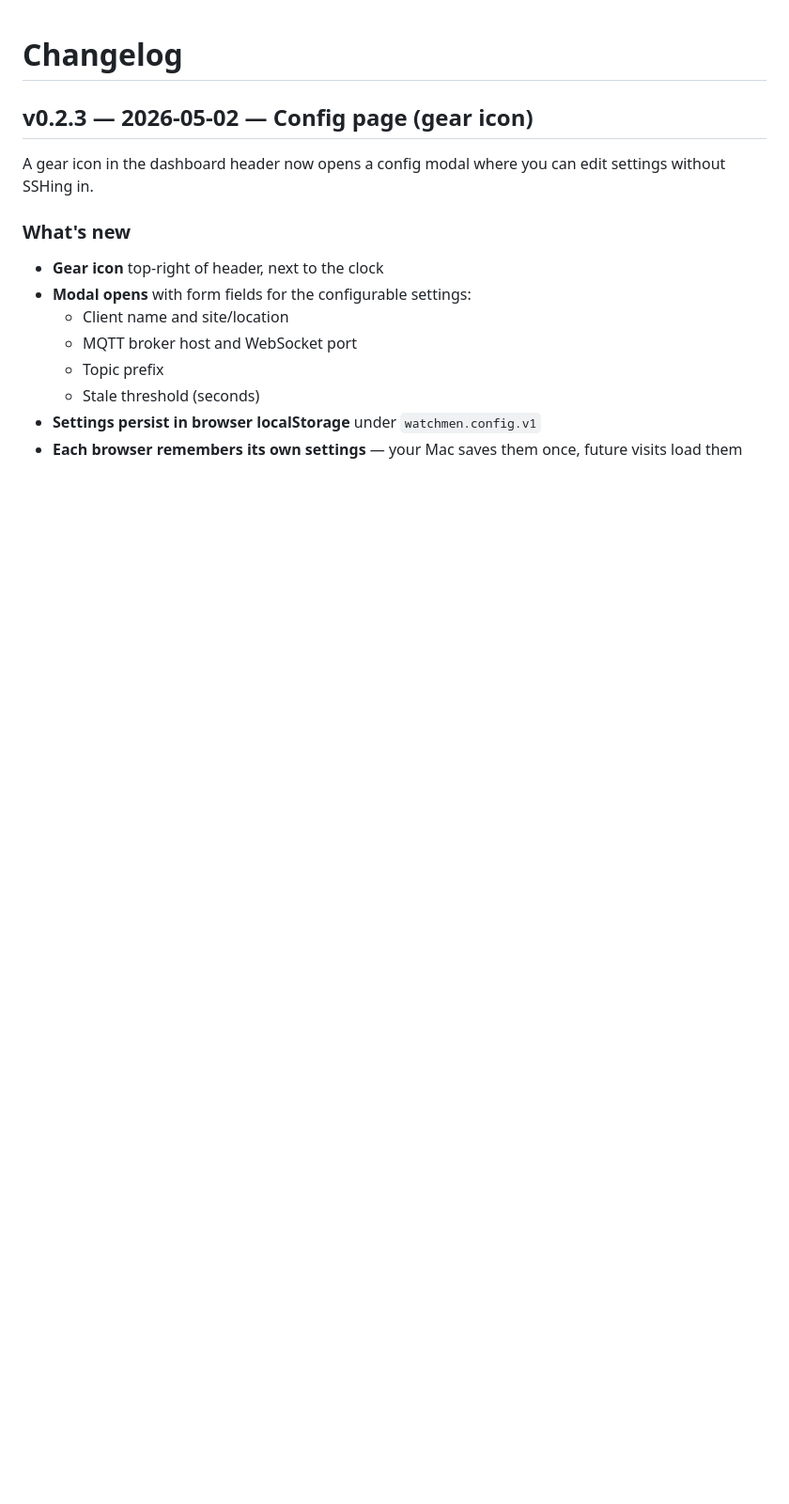
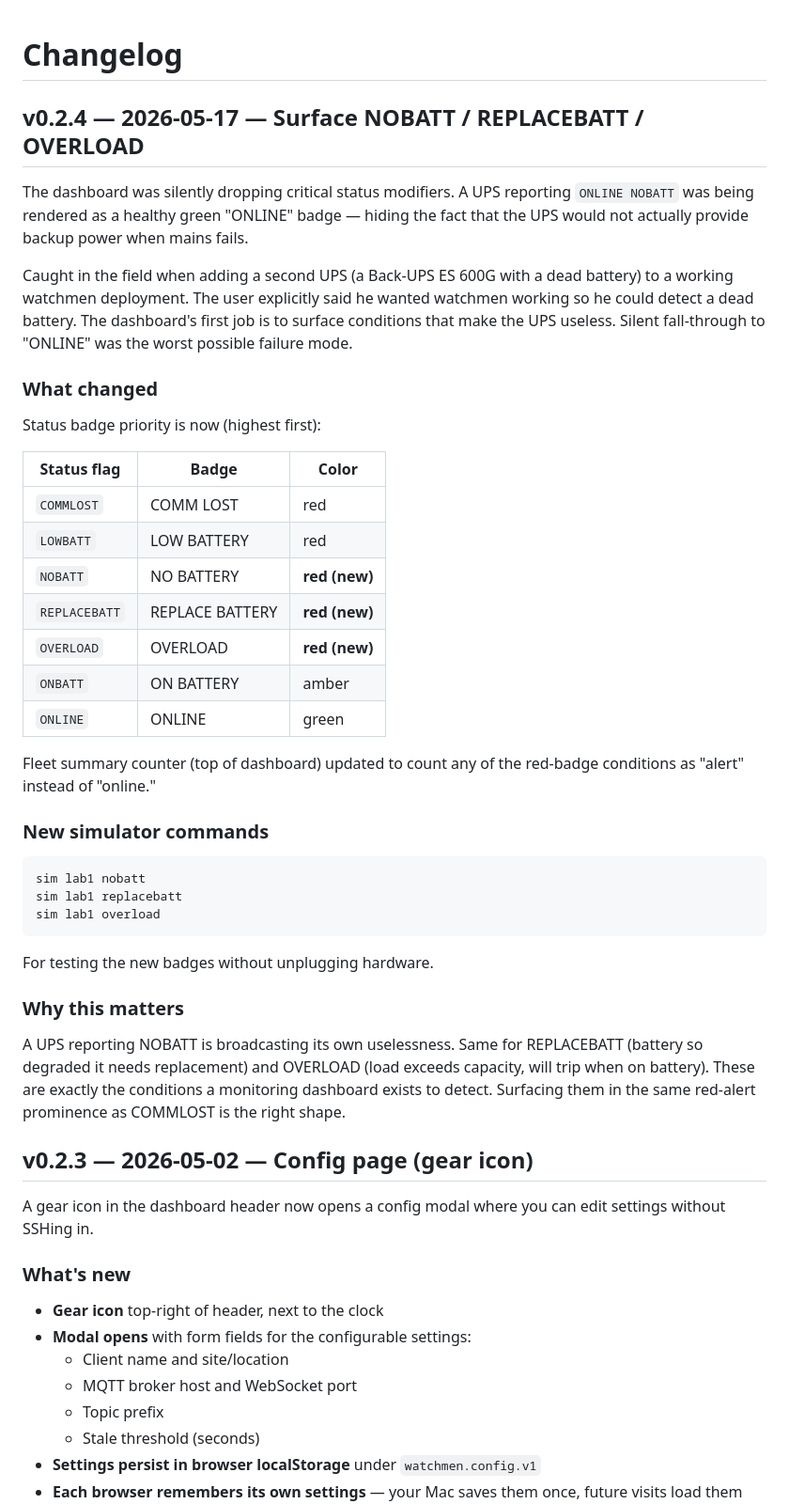
Before and after one commit to SuperAngryMonkey/watchmen, a Markdown page: CHANGELOG.md, the part around the change. Shown at 94% size. Rendered like a GitHub page; blank space fills up the shorter version.

Commit message:
CHANGELOG: v0.2.4 entry

````diff
--- a/CHANGELOG.md
+++ b/CHANGELOG.md
@@ -1,4 +1,53 @@
 # Changelog
+
+## v0.2.4 — 2026-05-17 — Surface NOBATT / REPLACEBATT / OVERLOAD
+
+The dashboard was silently dropping critical status modifiers. A UPS
+reporting `ONLINE NOBATT` was being rendered as a healthy green
+"ONLINE" badge — hiding the fact that the UPS would not actually
+provide backup power when mains fails.
+
+Caught in the field when adding a second UPS (a Back-UPS ES 600G with
+a dead battery) to a working watchmen deployment. The user explicitly
+said he wanted watchmen working so he could detect a dead battery. The
+dashboard's first job is to surface conditions that make the UPS
+useless. Silent fall-through to "ONLINE" was the worst possible failure
+mode.
+
+### What changed
+
+Status badge priority is now (highest first):
+
+| Status flag | Badge | Color |
+|---|---|---|
+| `COMMLOST` | COMM LOST | red |
+| `LOWBATT` | LOW BATTERY | red |
+| `NOBATT` | NO BATTERY | **red (new)** |
+| `REPLACEBATT` | REPLACE BATTERY | **red (new)** |
+| `OVERLOAD` | OVERLOAD | **red (new)** |
+| `ONBATT` | ON BATTERY | amber |
+| `ONLINE` | ONLINE | green |
+
+Fleet summary counter (top of dashboard) updated to count any of the
+red-badge conditions as "alert" instead of "online."
+
+### New simulator commands
+
+```
+sim lab1 nobatt
+sim lab1 replacebatt
+sim lab1 overload
+```
+
+For testing the new badges without unplugging hardware.
+
+### Why this matters
+
+A UPS reporting NOBATT is broadcasting its own uselessness. Same for
+REPLACEBATT (battery so degraded it needs replacement) and OVERLOAD
+(load exceeds capacity, will trip when on battery). These are exactly
+the conditions a monitoring dashboard exists to detect. Surfacing them
+in the same red-alert prominence as COMMLOST is the right shape.
 
 ## v0.2.3 — 2026-05-02 — Config page (gear icon)
 
````
